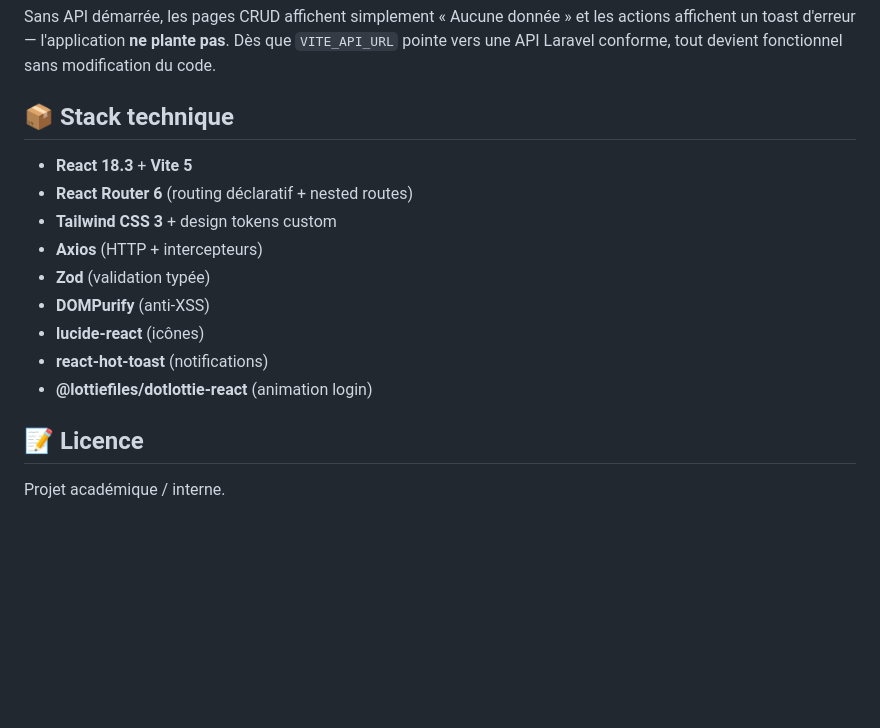
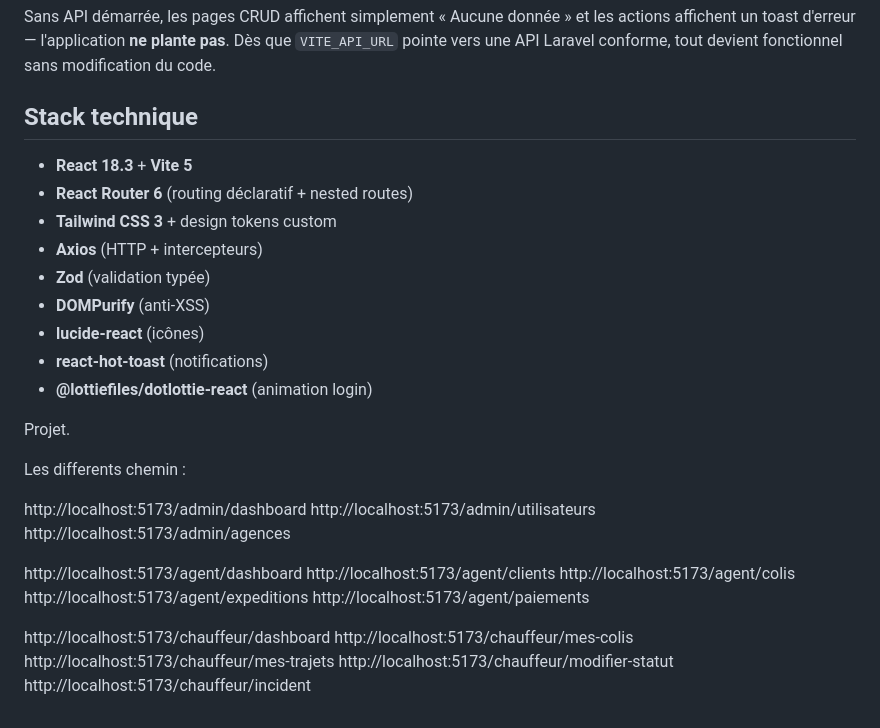
Before and after one commit to junior-glishe/Systeme-gestion-expedition-de-colis, a Markdown page: README.md, the part around one of its changes. Rendered like a GitHub page; blank space fills up the shorter version.

```diff
--- a/README.md
+++ b/README.md
@@ -170,7 +170,7 @@ GET /api/dashboard/chauffeur   → { colisAffectes, trajetsJour, incidents }
 
 Sans API démarrée, les pages CRUD affichent simplement « Aucune donnée » et les actions affichent un toast d'erreur — l'application **ne plante pas**. Dès que `VITE_API_URL` pointe vers une API Laravel conforme, tout devient fonctionnel sans modification du code.
 
-## 📦 Stack technique
+##  Stack technique
 
 - **React 18.3** + **Vite 5**
 - **React Router 6** (routing déclaratif + nested routes)
@@ -182,6 +182,25 @@ Sans API démarrée, les pages CRUD affichent simplement « Aucune donnée » et
 - **react-hot-toast** (notifications)
 - **@lottiefiles/dotlottie-react** (animation login)
 
-## 📝 Licence
 
-Projet académique / interne.
+
+Projet.
+
+
+Les differents chemin :
+
+http://localhost:5173/admin/dashboard
+http://localhost:5173/admin/utilisateurs
+http://localhost:5173/admin/agences
+
+http://localhost:5173/agent/dashboard
+http://localhost:5173/agent/clients
+http://localhost:5173/agent/colis
+http://localhost:5173/agent/expeditions
+http://localhost:5173/agent/paiements
+
+http://localhost:5173/chauffeur/dashboard
+http://localhost:5173/chauffeur/mes-colis
+http://localhost:5173/chauffeur/mes-trajets
+http://localhost:5173/chauffeur/modifier-statut
+http://localhost:5173/chauffeur/incident
```
Also changed, not shown: other parts of README.md (+4 -4 lines).
